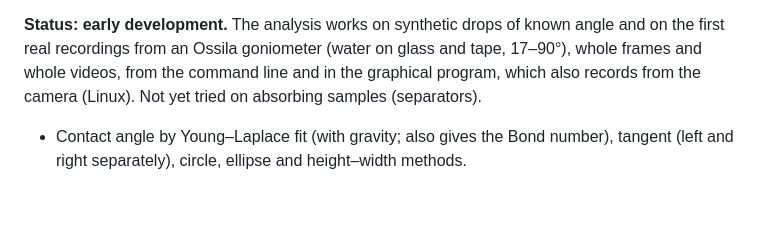
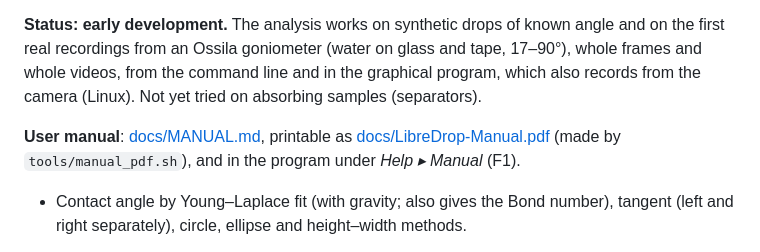
Before and after one commit to ohlincha/libredrop, a Markdown page: README.md, the part around the change. GitHub-like rendering; blank space fills up the shorter version.

```diff
--- a/README.md
+++ b/README.md
@@ -9,6 +9,9 @@ comes first.
 recordings from an Ossila goniometer (water on glass and tape, 17–90°), whole frames and whole videos, from the
 command line and in the graphical program, which also records from the camera (Linux). Not yet tried on
 absorbing samples (separators).
+
+**User manual**: [docs/MANUAL.md](docs/MANUAL.md), printable as [docs/LibreDrop-Manual.pdf](docs/LibreDrop-Manual.pdf)
+(made by `tools/manual_pdf.sh`), and in the program under *Help ▸ Manual* (F1).
 
 - Contact angle by Young–Laplace fit (with gravity; also gives the Bond number), tangent (left and right
   separately), circle, ellipse and height–width methods.
```
Also changed, not shown: docs/MANUAL.md (added, +178 -0 lines), docs/manual-compare.png (added), docs/manual-main.png (added), docs/manual-measure.png (added), docs/manual-soaking.png (added), 9 other files.
